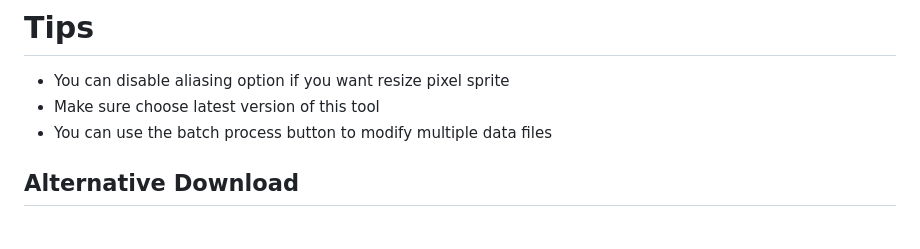
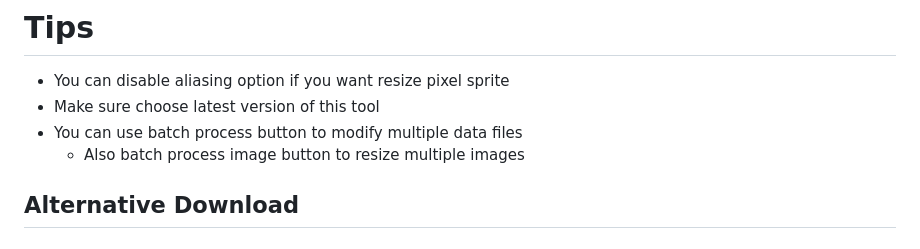
Before and after one commit to sirthegamercoder/Funker-Optimizer, a Markdown page: README.md, the part around the change. Drawn GitHub-style.

```diff
--- a/README.md
+++ b/README.md
@@ -76,7 +76,8 @@ After you have done the setup you should now need the following for this tool :
 # Tips
 - You can disable aliasing option if you want resize pixel sprite
 - Make sure choose latest version of this tool
-- You can use the batch process button to modify multiple data files
+- You can use batch process button to modify multiple data files
+  - Also batch process image button to resize multiple images
 
 ## Alternative Download
 ### GameBanana
```
